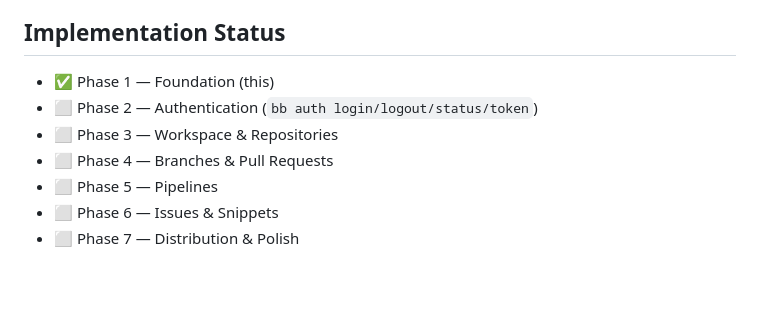
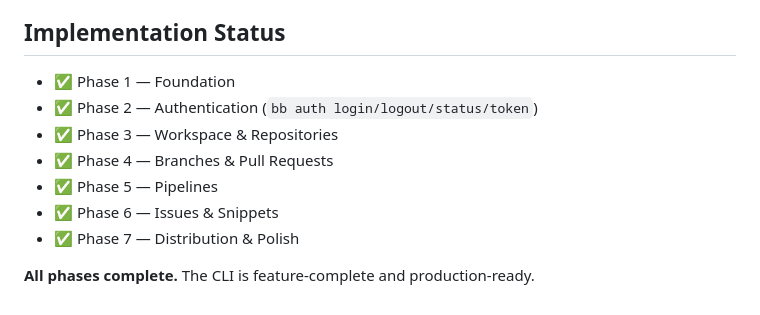
Before and after one commit to chandrasekar-r/bitbucket-cli, a Markdown page: CLAUDE.md, the part around the change. GitHub-like rendering; blank space fills up the shorter version.

```diff
--- a/CLAUDE.md
+++ b/CLAUDE.md
@@ -123,10 +123,12 @@ Release artifacts (via GoReleaser on tag push):
 
 ## Implementation Status
 
-- ✅ Phase 1 — Foundation (this)
-- ⬜ Phase 2 — Authentication (`bb auth login/logout/status/token`)
-- ⬜ Phase 3 — Workspace & Repositories
-- ⬜ Phase 4 — Branches & Pull Requests
-- ⬜ Phase 5 — Pipelines
-- ⬜ Phase 6 — Issues & Snippets
-- ⬜ Phase 7 — Distribution & Polish
+- ✅ Phase 1 — Foundation
+- ✅ Phase 2 — Authentication (`bb auth login/logout/status/token`)
+- ✅ Phase 3 — Workspace & Repositories
+- ✅ Phase 4 — Branches & Pull Requests
+- ✅ Phase 5 — Pipelines
+- ✅ Phase 6 — Issues & Snippets
+- ✅ Phase 7 — Distribution & Polish
+
+**All phases complete.** The CLI is feature-complete and production-ready.
```
Also changed, not shown: README.md (added, +312 -0 lines), docs/plans/2026-03-30-001-feat-bb-bitbucket-cloud-cli-plan.md (+36 -34 lines).
